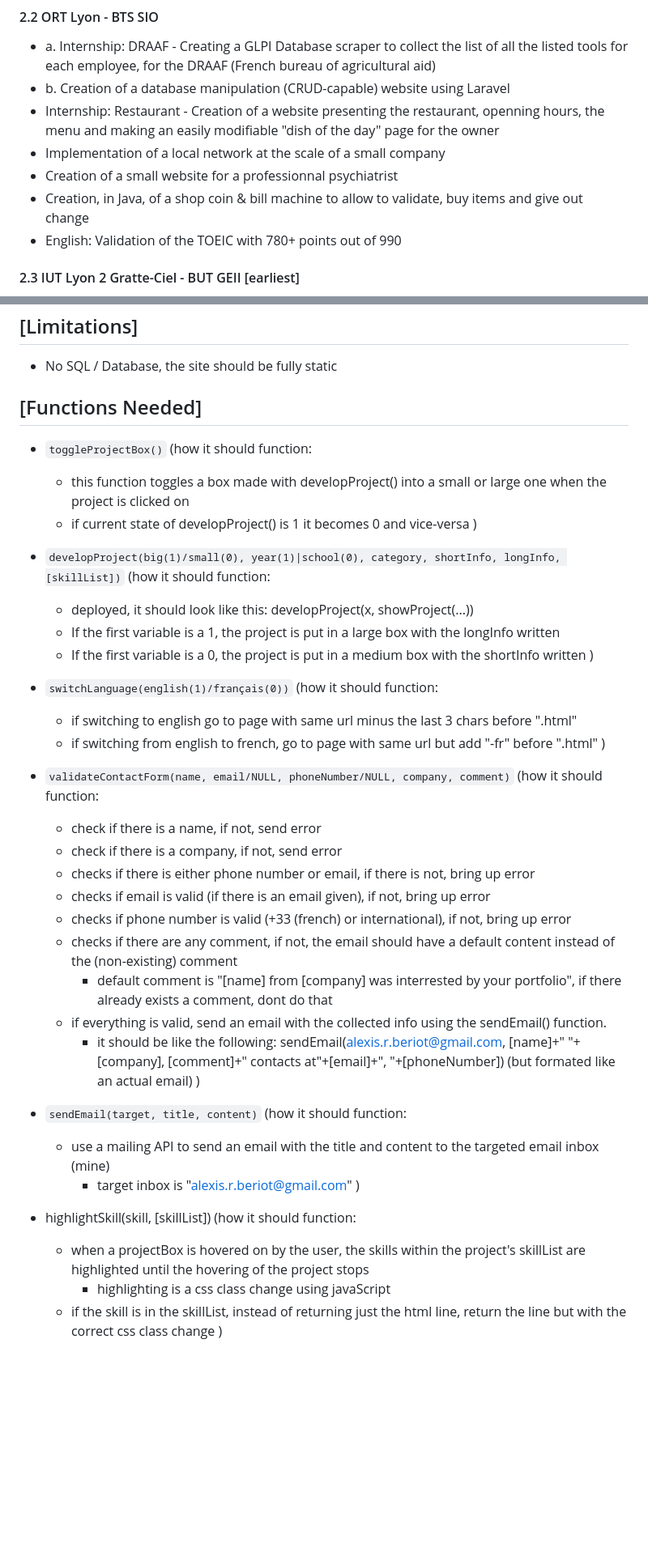
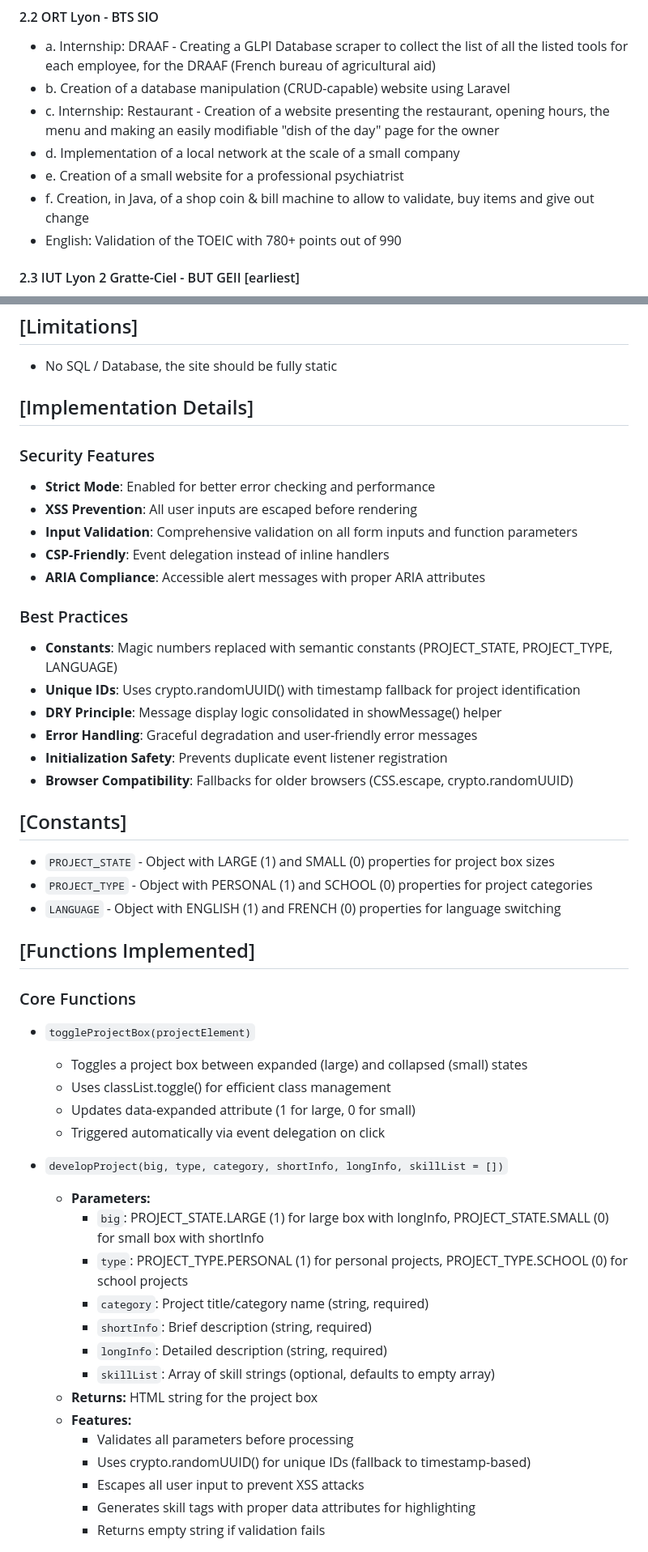
Before and after one commit to Alexis-Beriot/portoflio, a Markdown page: site-plan.md, 2 parts joined by grey strips. Shown at 81% size. GitHub-like rendering; blank space fills up the shorter version.

Commit message:
Updated site plan

```diff
--- a/site-plan.md
+++ b/site-plan.md
@@ -37,10 +37,10 @@
 #### 2.2 ORT Lyon - BTS SIO
 * a. Internship: DRAAF - Creating a GLPI Database scraper to collect the list of all the listed tools for each employee, for the DRAAF (French bureau of agricultural aid)
 * b. Creation of a database manipulation (CRUD-capable) website using Laravel
-* Internship: Restaurant - Creation of a website presenting the restaurant, openning hours, the menu and making an easily modifiable "dish of the day" page for the owner
-* Implementation of a local network at the scale of a small company
-* Creation of a small website for a professionnal psychiatrist
-* Creation, in Java, of a shop coin & bill machine to allow to validate, buy items and give out change
+* c. Internship: Restaurant - Creation of a website presenting the restaurant, opening hours, the menu and making an easily modifiable "dish of the day" page for the owner
+* d. Implementation of a local network at the scale of a small company
+* e. Creation of a small website for a professional psychiatrist
+* f. Creation, in Java, of a shop coin & bill machine to allow to validate, buy items and give out change
 * English: Validation of the TOEIC with 780+ points out of 990
 
 #### 2.3 IUT Lyon 2 Gratte-Ciel - BUT GEII [earliest]
@@ -81,49 +81,52 @@ Contact information (mail) and a form to fill in a name, email/phone number, and
 ## [Limitations]
 * No SQL / Database, the site should be fully static
 
-## [Functions Needed]
+## [Implementation Details]
 
-* `toggleProjectBox()`
-(how it should function:
-    - this function toggles a box made with developProject() into a small or large one when the project is clicked on
-    - if current state of developProject() is 1 it becomes 0 and vice-versa
-)
+### Security Features
+* **Strict Mode**: Enabled for better error checking and performance
+* **XSS Prevention**: All user inputs are escaped before rendering
+* **Input Validation**: Comprehensive validation on all form inputs and function parameters
+* **CSP-Friendly**: Event delegation instead of inline handlers
+* **ARIA Compliance**: Accessible alert messages with proper ARIA attributes
 
-* `developProject(big(1)/small(0), year(1)|school(0), category, shortInfo, longInfo, [skillList])`
-(how it should function:
-    - deployed, it should look like this: developProject(x, showProject(...))
-    - If the first variable is a 1, the project is put in a large box with the longInfo written
-    - If the first variable is a 0, the project is put in a medium box with the shortInfo written
-)
+### Best Practices
+* **Constants**: Magic numbers replaced with semantic constants (PROJECT_STATE, PROJECT_TYPE, LANGUAGE)
+* **Unique IDs**: Uses crypto.randomUUID() with timestamp fallback for project identification
+* **DRY Principle**: Message display logic consolidated in showMessage() helper
+* **Error Handling**: Graceful degradation and user-friendly error messages
+* **Initialization Safety**: Prevents duplicate event listener registration
+* **Browser Compatibility**: Fallbacks for older browsers (CSS.escape, crypto.randomUUID)
 
-* `switchLanguage(english(1)/français(0))`
-(how it should function:
-    - if switching to english go to page with same url minus the last 3 chars before ".html"
-    - if switching from english to french, go to page with same url but add "-fr" before ".html"
-)
+## [Constants]
 
-* `validateContactForm(name, email/NULL, phoneNumber/NULL, company, comment)`
-(how it should function:
-    - check if there is a name, if not, send error
-    - check if there is a company, if not, send error
-    - checks if there is either phone number or email, if there is not, bring up error
-    - checks if email is valid (if there is an email given), if not, bring up error
-    - checks if phone number is valid (+33 (french) or international), if not, bring up error
-    - checks if there are any comment, if not, the email should have a default content instead of the (non-existing) comment
-        - default comment is "[name] from [company] was interrested by your portfolio", if there already exists a comment, dont do that
-    - if everything is valid, send an email with the collected info using the sendEmail() function.
-        - it should be like the following: sendEmail(alexis.r.beriot@gmail.com, [name]+" "+[company], [comment]+" contacts at"+[email]+", "+[phoneNumber]) (but formated like an actual email)
-)
+* `PROJECT_STATE` - Object with LARGE (1) and SMALL (0) properties for project box sizes
+* `PROJECT_TYPE` - Object with PERSONAL (1) and SCHOOL (0) properties for project categories
+* `LANGUAGE` - Object with ENGLISH (1) and FRENCH (0) properties for language switching
 
-* `sendEmail(target, title, content)`
-(how it should function:
-    - use a mailing API to send an email with the title and content to the targeted email inbox (mine)
-        - target inbox is "alexis.r.beriot@gmail.com"
-)
+## [Functions Implemented]
 
-* highlightSkill(skill, [skillList])
-(how it should function:
-    - when a projectBox is hovered on by the user, the skills within the project's skillList are highlighted until the hovering of the project stops
-        - highlighting is a css class change using javaScript
-    - if the skill is in the skillList, instead of returning just the html line, return the line but with the correct css class change
-)
+### Core Functions
+
+* `toggleProjectBox(projectElement)`
+    - Toggles a project box between expanded (large) and collapsed (small) states
+    - Uses classList.toggle() for efficient class management
+    - Updates data-expanded attribute (1 for large, 0 for small)
+    - Triggered automatically via event delegation on click
+
+* `developProject(big, type, category, shortInfo, longInfo, skillList = [])`
+    - **Parameters:**
+        - `big`: PROJECT_STATE.LARGE (1) for large box with longInfo, PROJECT_STATE.SMALL (0) for small box with shortInfo
+        - `type`: PROJECT_TYPE.PERSONAL (1) for personal projects, PROJECT_TYPE.SCHOOL (0) for school projects
+        - `category`: Project title/category name (string, required)
+        - `shortInfo`: Brief description (string, required)
+        - `longInfo`: Detailed description (string, required)
+        - `skillList`: Array of skill strings (optional, defaults to empty array)
+    - **Returns:** HTML string for the project box
+    - **Features:**
+        - Validates all parameters before processing
+        - Uses crypto.randomUUID() for unique IDs (fallback to timestamp-based)
+        - Escapes all user input to prevent XSS attacks
+        - Generates skill tags with proper data attributes for highlighting
+        - Returns empty string if validation fails
+
```
Also changed, not shown: other parts of site-plan.md (+100 -0 lines).
